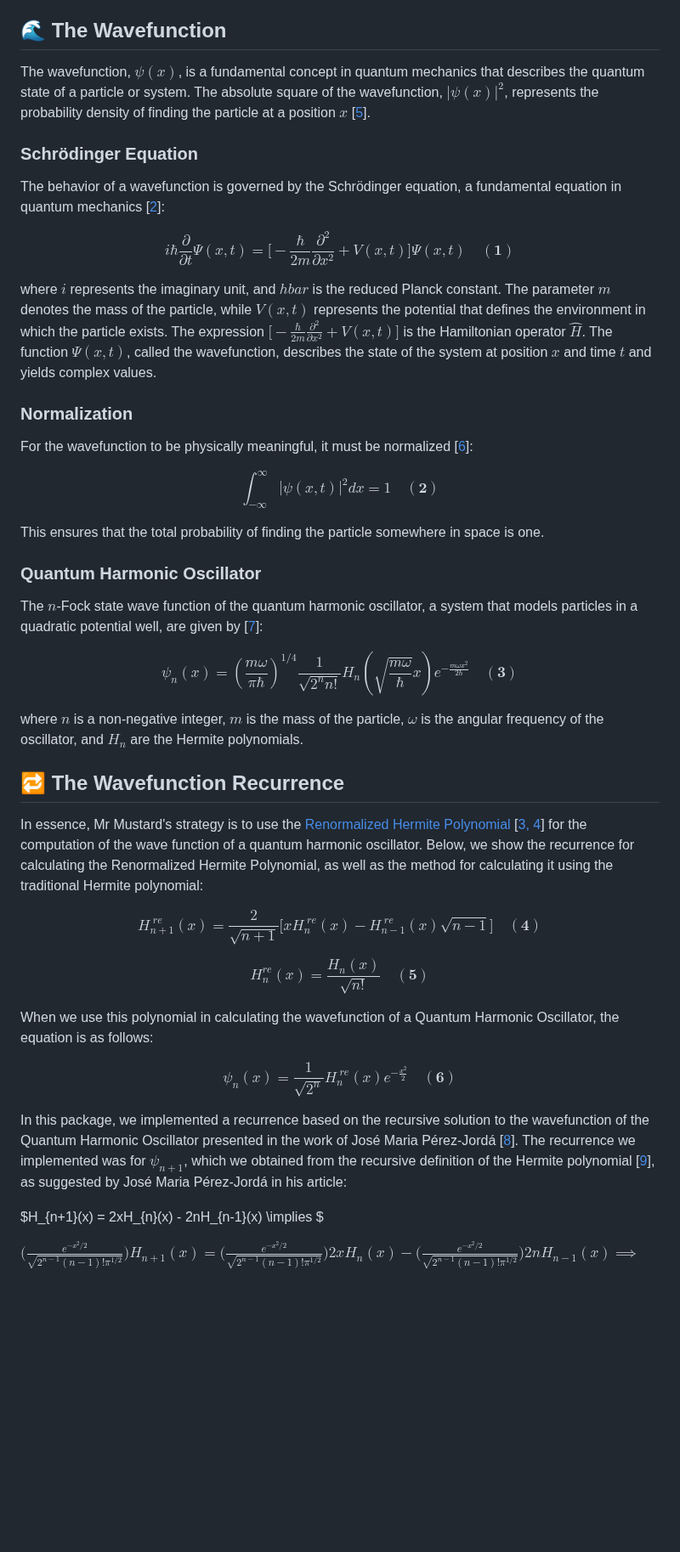
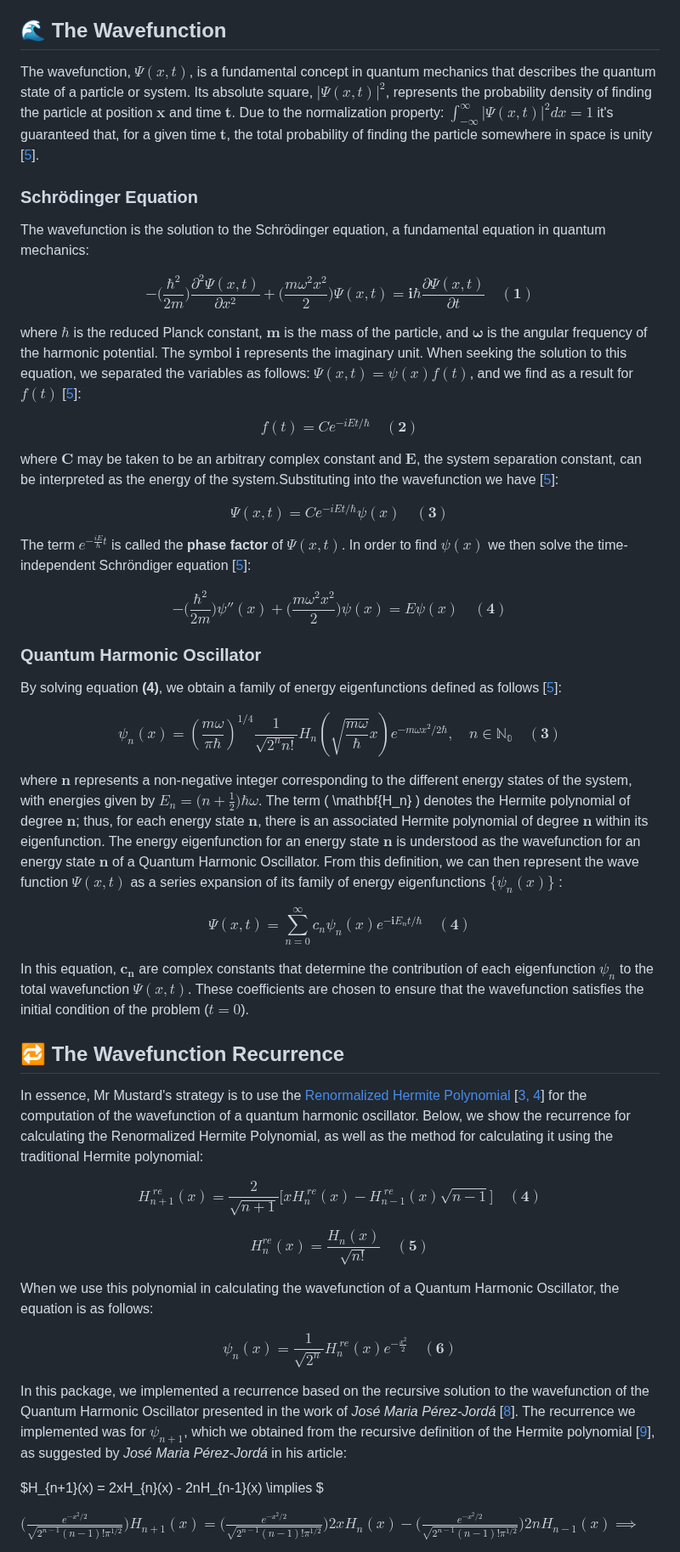
Before and after one commit to fobos123deimos/fast-wave, a Markdown page: README.md, the part around one of its changes. Shown at 85% size. Drawn GitHub-style; blank space fills up the shorter version.

Commit message:
Scott Modifications 5.0

```diff
--- a/README.md
+++ b/README.md
@@ -66,41 +65,50 @@ There are other examples in the examples folder: [Speed Tests: Numba & Cython](h
 
 ## 🌊 The Wavefunction
 
-The wavefunction, $\psi(x)$, is a fundamental concept in quantum mechanics that describes the quantum state of a particle or system. The absolute square of the wavefunction, $|\psi(x)|^2$, represents the probability density of finding the particle at a position $x$ [[5](#-ref)].
+The wavefunction, $\Psi(x,t)$, is a fundamental concept in quantum mechanics that describes the quantum state of a particle or system. Its absolute square, $|\Psi(x,t)|^2$, represents the probability density of finding the particle at position $\mathbf{x}$ and time $\mathbf{t}$. Due to the normalization property: $\int_{-\infty}^{\infty} |\Psi(x,t)|^2 dx = 1$ it's guaranteed that, for a given time $\mathbf{t}$, the total probability of finding the particle somewhere in space is unity [[5](#-ref)].
 
-### Schrödinger Equation
+###  Schrödinger Equation
 
-The behavior of a wavefunction is governed by the Schrödinger equation, a fundamental equation in quantum mechanics [[2](#-references)]:
+The wavefunction is the solution to the Schrödinger equation, a fundamental equation in quantum mechanics:
 
 $$
-i\hbar\frac{\partial}{\partial t}\Psi(x,t) = \Bigg[-\frac{\hbar}{2m}\frac{\partial^2}{\partial x^{2}} + V(x,t)\Bigg]\Psi(x,t) \quad \mathbf{(1)}
+-\Bigg(\frac{\hbar^{2}}{2m}\Bigg)\frac{\partial^2 \Psi(x,t)}{\partial x^{2}} + \Bigg(\frac{m\omega^2 x^2}{2}\Bigg)\Psi(x,t) = \mathbf{i}\hbar\frac{\partial\Psi(x,t)}{\partial t} \quad \mathbf{(1)}
 $$
 
-where $i$ represents the imaginary unit, and $hbar$ is the reduced Planck constant. The parameter $m$ denotes the mass of the particle, while $V(x,t)$ represents the potential that defines the environment in which the particle exists. The expression $\big[-\frac{\hbar}{2m}\frac{\partial^2}{\partial x^{2}} + V(x,t)\big]$ is the Hamiltonian operator $\hat{H}$. The function $\Psi(x,t)$, called the wavefunction, describes the state of the system at position $x$ and time $t$ and yields complex values.
+where $\mathbf{\hbar}$ is the reduced Planck constant, $\mathbf{m}$ is the mass of the particle, and $\mathbf{\omega}$ is the angular frequency of the harmonic potential. The symbol $\mathbf{i}$ represents the imaginary unit. When seeking the solution to this equation, we separated the variables as follows: $\Psi(x,t) = \psi(x)f(t)$, and we find as a result for $f(t)$ [[5](#-references)]:
 
-### Normalization
+$$ f(t) = Ce^{-iEt/\hbar} \quad \mathbf{(2)}$$
 
-For the wavefunction to be physically meaningful, it must be normalized [[6](#-ref)]:
+where $\mathbf{C}$ may be taken to be an arbitrary complex constant and $\mathbf{E}$, the system separation constant, can be interpreted as the energy of the system.Substituting into the wavefunction we have [[5](#-ref)]:
+
+$$ \Psi(x,t) = Ce^{-iEt/\hbar}\psi(x) \quad \mathbf{(3)}$$
+
+The term $e^{-\frac{iE}{\hbar}t}$ is called the **phase factor** of $\Psi(x,t)$. In order to find $\psi(x)$ we then solve the time-independent Schröndiger equation [[5](#-ref)]:
 
 $$
-\int_{-\infty}^{\infty} |\psi(x,t)|^2 dx = 1 \quad \mathbf{(2)}
+-\Bigg(\frac{\hbar^{2}}{2m}\Bigg)\psi''(x) + \Bigg(\frac{m\omega^2 x^2}{2}\Bigg)\psi(x) = E\psi(x) \quad \mathbf{(4)}
 $$
 
-This ensures that the total probability of finding the particle somewhere in space is one.
 
 ### Quantum Harmonic Oscillator
 
-The $n$-Fock state wave function of the quantum harmonic oscillator, a system that models particles in a quadratic potential well, are given by [[7](#-ref)]:
+By solving equation **(4)**, we obtain a family of energy eigenfunctions defined as follows [[5](#-ref)]:
 
 $$
-\psi_n(x) = \left(\frac{m\omega}{\pi\hbar}\right)^{1/4} \frac{1}{\sqrt{2^n n!}} H_n\left(\sqrt{\frac{m\omega}{\hbar}}x\right) e^{-\frac{m\omega x^2}{2\hbar}} \quad \mathbf{(3)}
+\psi_n(x) = \left(\frac{m\omega}{\pi\hbar}\right)^{1/4} \frac{1}{\sqrt{2^n n!}} H_n\left(\sqrt{\frac{m\omega}{\hbar}}x\right) e^{-m\omega x^2/2\hbar} , \quad  n \in \mathbb{N_{0}} \quad \mathbf{(3)}
 $$
 
-where $n$ is a non-negative integer, $m$ is the mass of the particle, $\omega$ is the angular frequency of the oscillator, and $H_n$ are the Hermite polynomials.
+where $\mathbf{n}$ represents a non-negative integer corresponding to the different energy states of the system, with energies given by $E_n = \big(n + \frac{1}{2}\big)\hbar \omega$. The term \( \mathbf{H_n} \) denotes the Hermite polynomial of degree $\mathbf{n}$; thus, for each energy state $\mathbf{n}$, there is an associated Hermite polynomial of degree $\mathbf{n}$ within its eigenfunction. The energy eigenfunction for an energy state $\mathbf{n}$ is understood as the wavefunction for an energy state $\mathbf{n}$ of a Quantum Harmonic Oscillator. From this definition, we can then represent the wave function $\Psi(x,t)$ as a series expansion of its family of energy eigenfunctions $\{\psi_{n}(x)\}$ :
+
+$$
+\Psi(x,t) = \sum_{n=0}^{\infty} c_{n}\psi_{n}(x)e^{-\mathbf{i}E_{n}t/\hbar} \quad \mathbf{(4)}
+$$
+
+In this equation, $\mathbf{c_{n}}$ are complex constants that determine the contribution of each eigenfunction $\psi_{n}$ to the total wavefunction $\Psi(x,t)$. These coefficients are chosen to ensure that the wavefunction satisfies the initial condition of the problem ($t=0$).
 
 ## 🔁 The Wavefunction Recurrence
 
-In essence, Mr Mustard's strategy is to use the [Renormalized Hermite Polynomial](https://mrmustard.readthedocs.io/en/stable/code/api/mrmustard.math.hermite_renormalized.html) [[3, 4](#-ref)] for the computation of the wave function of a quantum harmonic oscillator. Below, we show the recurrence for calculating the Renormalized Hermite Polynomial, as well as the method for calculating it using the traditional Hermite polynomial:
+In essence, Mr Mustard's strategy is to use the [Renormalized Hermite Polynomial](https://mrmustard.readthedocs.io/en/stable/code/api/mrmustard.math.hermite_renormalized.html) [[3, 4](#-ref)] for the computation of the wavefunction of a quantum harmonic oscillator. Below, we show the recurrence for calculating the Renormalized Hermite Polynomial, as well as the method for calculating it using the traditional Hermite polynomial:
 
 $$H_{n+1}^{\; re}(x) = \displaystyle\frac{2}{\sqrt{n+1}}\bigg[xH_{n}^{\; re}(x) - H_{n-1}^{\; re}(x)\sqrt{n-1}\bigg] \quad \mathbf{(4)} $$
 
@@ -110,7 +118,7 @@ When we use this polynomial in calculating the wavefunction of a Quantum Harmoni
 
 $$\psi_{n}(x) = \displaystyle\frac{1}{\sqrt{2^n}}H_{n}^{\; re}(x)e^{-\frac{x^{2}}{2}} \quad \mathbf{(6)} $$
 
-In this package, we implemented a recurrence based on the recursive solution to the wavefunction of the Quantum Harmonic Oscillator presented in the work of José Maria Pérez-Jordá [[8](#-ref)]. The recurrence we implemented was for $\psi_{n+1}$, which we obtained from the recursive definition of the Hermite polynomial [[9](#-ref)], as suggested by José Maria Pérez-Jordá in his article:
+In this package, we implemented a recurrence based on the recursive solution to the wavefunction of the Quantum Harmonic Oscillator presented in the work of *José Maria Pérez-Jordá* [[8](#-ref)]. The recurrence we implemented was for $\psi_{n+1}$, which we obtained from the recursive definition of the Hermite polynomial [[9](#-ref)], as suggested by *José Maria Pérez-Jordá* in his article:
 
 
 $H_{n+1}(x) = 2xH_{n}(x) - 2nH_{n-1}(x) \implies $
```
Also changed, not shown: other parts of README.md (+4 -7 lines).
